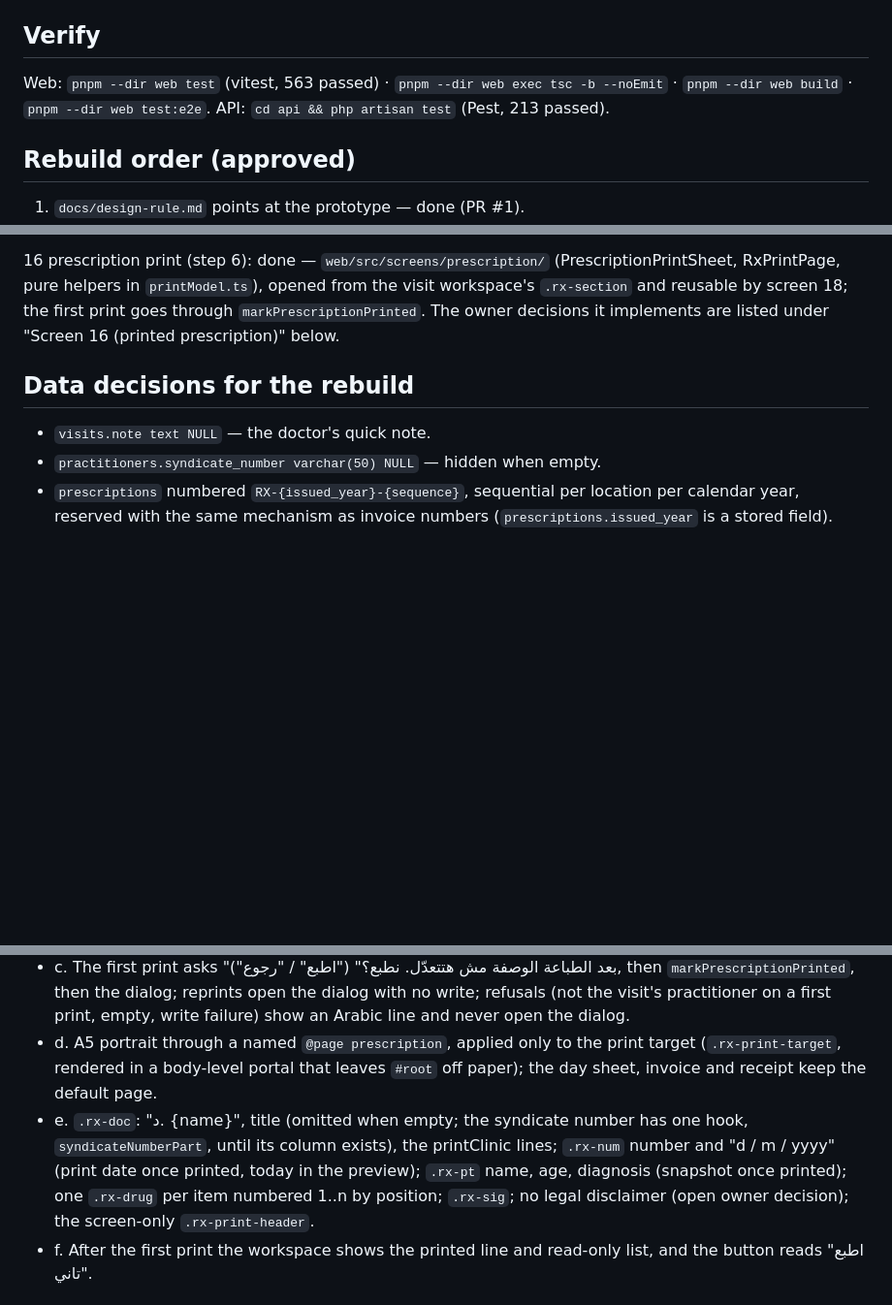
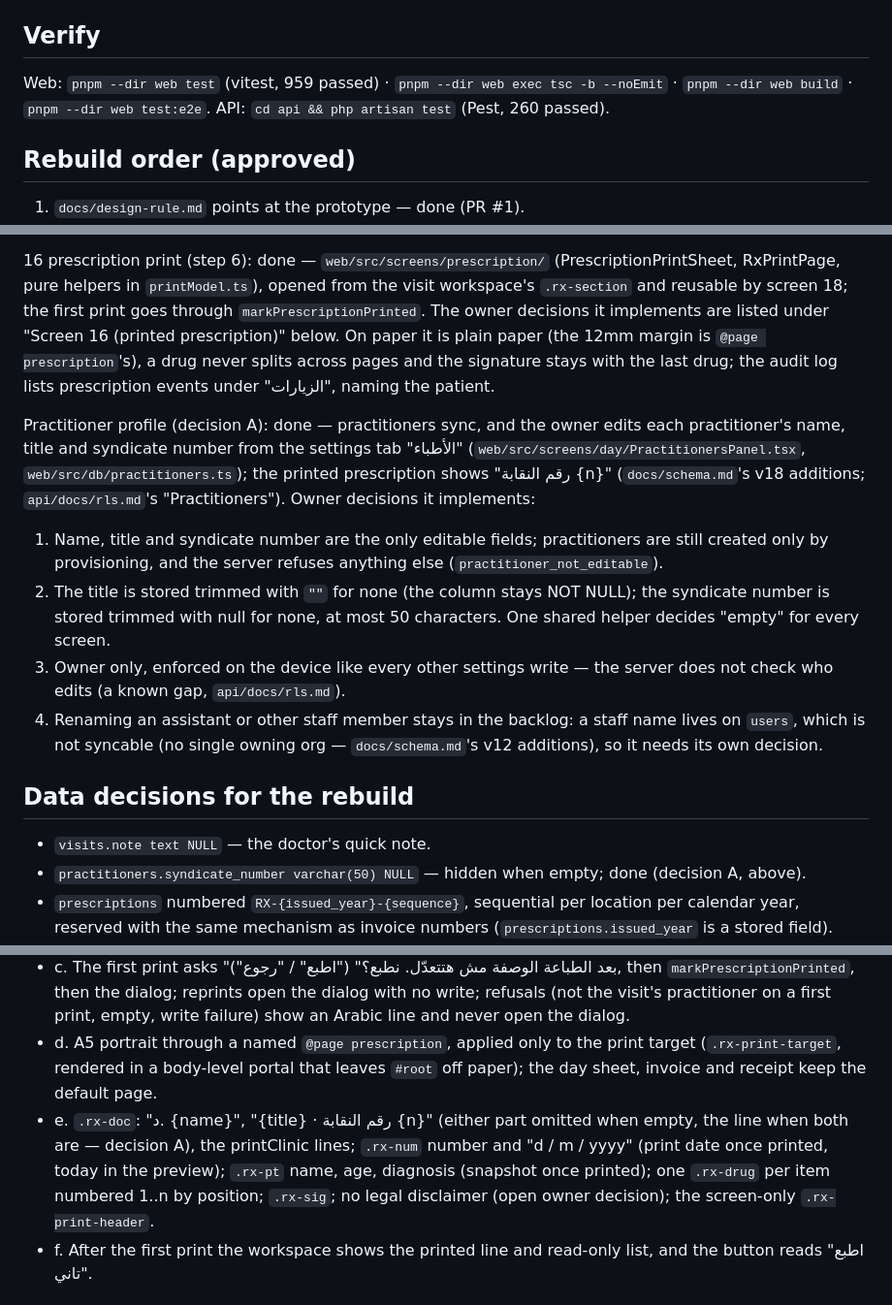
Before and after one commit to mahmoudshehata74/clintra, a Markdown page: docs/session-handoff.md, 3 parts joined by grey strips. Shown at 97% size. Drawn GitHub-style; blank space fills up the shorter version.

```diff
--- a/docs/session-handoff.md
+++ b/docs/session-handoff.md
@@ -25,9 +25,9 @@ screens are built on top of the existing data layer.
   commands, full RLS on every tenant table (see `api/docs/rls.md`).
 
 ## Verify
-Web: `pnpm --dir web test` (vitest, 563 passed) · `pnpm --dir web
+Web: `pnpm --dir web test` (vitest, 959 passed) · `pnpm --dir web
 exec tsc -b --noEmit` · `pnpm --dir web build` · `pnpm --dir web test:e2e`.
-API: `cd api && php artisan test` (Pest, 213 passed).
+API: `cd api && php artisan test` (Pest, 260 passed).
 
 ## Rebuild order (approved)
 1. `docs/design-rule.md` points at the prototype — done (PR #1).
@@ -82,11 +82,33 @@ implements are listed under "Screen 10 (visit workspace)" below.
 (PrescriptionPrintSheet, RxPrintPage, pure helpers in `printModel.ts`), opened
 from the visit workspace's `.rx-section` and reusable by screen 18; the first
 print goes through `markPrescriptionPrinted`. The owner decisions it
-implements are listed under "Screen 16 (printed prescription)" below.
+implements are listed under "Screen 16 (printed prescription)" below. On
+paper it is plain paper (the 12mm margin is `@page prescription`'s), a drug
+never splits across pages and the signature stays with the last drug; the
+audit log lists prescription events under "الزيارات", naming the patient.
+
+Practitioner profile (decision A): done — practitioners sync, and the owner
+edits each practitioner's name, title and syndicate number from the settings
+tab "الأطباء" (`web/src/screens/day/PractitionersPanel.tsx`,
+`web/src/db/practitioners.ts`); the printed prescription shows "رقم النقابة
+{n}" (`docs/schema.md`'s v18 additions; `api/docs/rls.md`'s
+"Practitioners"). Owner decisions it implements:
+1. Name, title and syndicate number are the only editable fields;
+   practitioners are still created only by provisioning, and the server
+   refuses anything else (`practitioner_not_editable`).
+2. The title is stored trimmed with `""` for none (the column stays NOT
+   NULL); the syndicate number is stored trimmed with null for none, at most
+   50 characters. One shared helper decides "empty" for every screen.
+3. Owner only, enforced on the device like every other settings write — the
+   server does not check who edits (a known gap, `api/docs/rls.md`).
+4. Renaming an assistant or other staff member stays in the backlog: a staff
+   name lives on `users`, which is not syncable (no single owning org —
+   `docs/schema.md`'s v12 additions), so it needs its own decision.
 
 ## Data decisions for the rebuild
 - `visits.note text NULL` — the doctor's quick note.
-- `practitioners.syndicate_number varchar(50) NULL` — hidden when empty.
+- `practitioners.syndicate_number varchar(50) NULL` — hidden when empty;
+  done (decision A, above).
 - `prescriptions` numbered `RX-{issued_year}-{sequence}`, sequential per
   location per calendar year, reserved with the same mechanism as invoice
   numbers (`prescriptions.issued_year` is a stored field).
@@ -135,7 +157,7 @@ implements are listed under "Screen 16 (printed prescription)" below.
 - b. One action, "طباعة / حفظ PDF" (the browser's print dialog does both); no PDF button; WhatsApp and SMS wait for screen 19.
 - c. The first print asks "بعد الطباعة الوصفة مش هتتعدّل. نطبع؟" ("اطبع" / "رجوع"), then `markPrescriptionPrinted`, then the dialog; reprints open the dialog with no write; refusals (not the visit's practitioner on a first print, empty, write failure) show an Arabic line and never open the dialog.
 - d. A5 portrait through a named `@page prescription`, applied only to the print target (`.rx-print-target`, rendered in a body-level portal that leaves `#root` off paper); the day sheet, invoice and receipt keep the default page.
-- e. `.rx-doc`: "د. {name}", title (omitted when empty; the syndicate number has one hook, `syndicateNumberPart`, until its column exists), the printClinic lines; `.rx-num` number and "d / m / yyyy" (print date once printed, today in the preview); `.rx-pt` name, age, diagnosis (snapshot once printed); one `.rx-drug` per item numbered 1..n by position; `.rx-sig`; no legal disclaimer (open owner decision); the screen-only `.rx-print-header`.
+- e. `.rx-doc`: "د. {name}", "{title} · رقم النقابة {n}" (either part omitted when empty, the line when both are — decision A), the printClinic lines; `.rx-num` number and "d / m / yyyy" (print date once printed, today in the preview); `.rx-pt` name, age, diagnosis (snapshot once printed); one `.rx-drug` per item numbered 1..n by position; `.rx-sig`; no legal disclaimer (open owner decision); the screen-only `.rx-print-header`.
 - f. After the first print the workspace shows the printed line and read-only list, and the button reads "اطبع تاني".
 
 ## Standing rules for the rebuild
```
Also changed, not shown: api/docs/rls.md (+9 -5 lines), docs/schema.md (+54 -1 lines).
